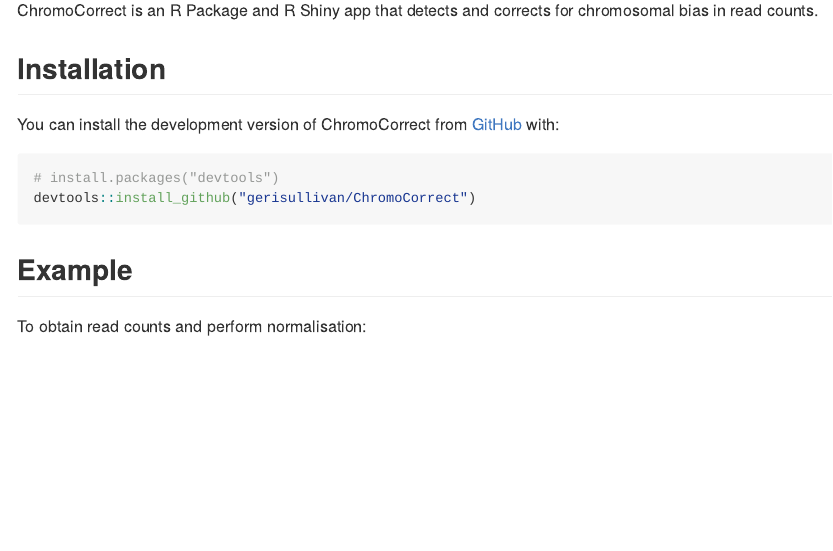
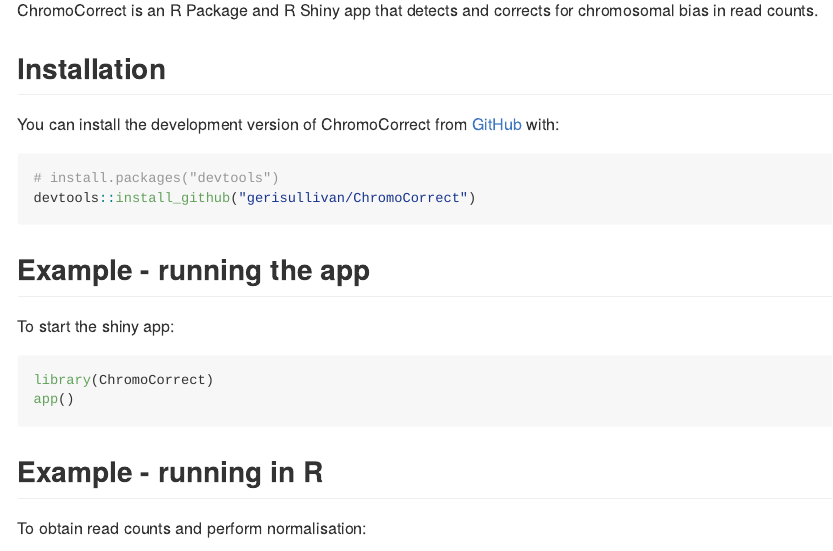
Before and after one commit to BarquistLab/ChromoCorrect, an R Markdown document (README.Rmd): the page in a window 1100 px wide, from 110 px down. The pictures show the output file README.md that the author committed with the source, drawn offline in the style of GitHub; long lines of code are wrapped.

Commit message:
add shiny app to readme

````diff
--- a/README.Rmd
+++ b/README.Rmd
@@ -29,7 +29,16 @@
 devtools::install_github("gerisullivan/ChromoCorrect")
 ```
 
-## Example
+## Example - running the app
+
+To start the shiny app:
+
+```{r eval=FALSE}
+library(ChromoCorrect)
+app()
+```
+
+## Example - running in R
 
 To obtain read counts and perform normalisation:
 
````
Also changed, not shown: README.md, 1 other file.
